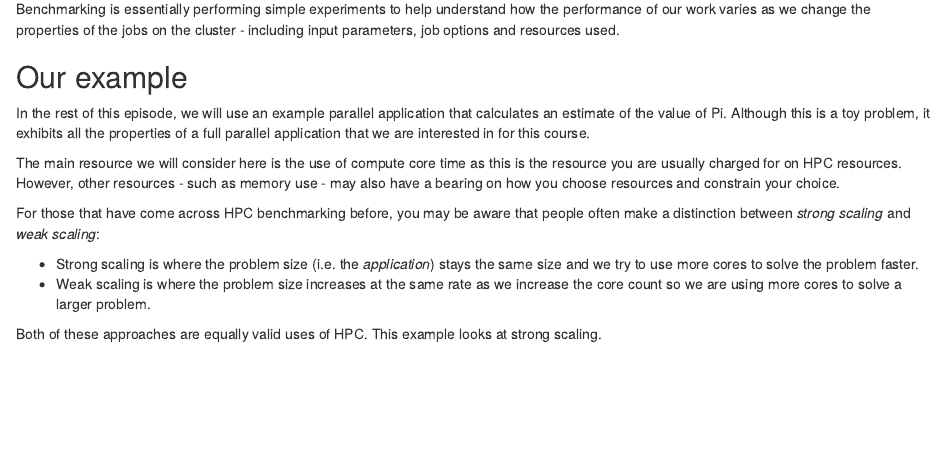
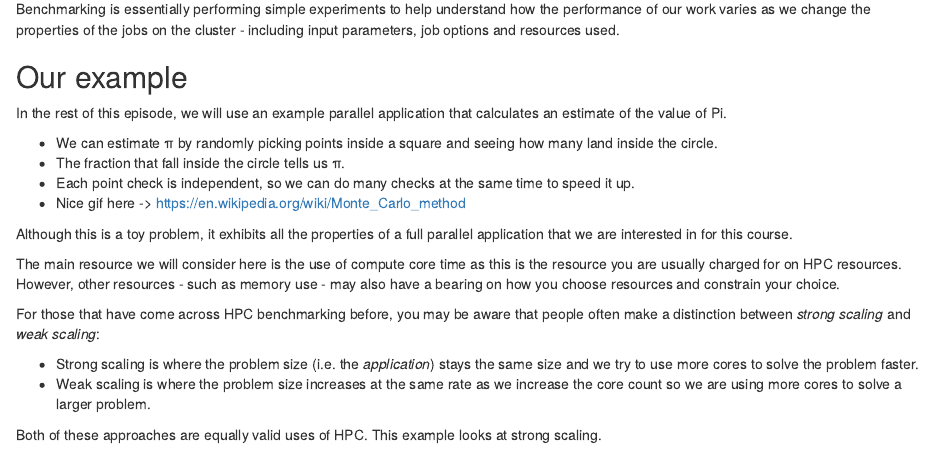
Before and after one commit to EPCCed/2025-10-14-archer2-intro-hpc, an R Markdown document (episodes/17-resources.Rmd): the page in a window 1100 px wide, from 380 px down. Rendered offline with R 4.5, knitr and Pandoc, with nearby package versions.

Commit message:
Adds explanation of Pi programme

```diff
--- a/episodes/17-resources.Rmd
+++ b/episodes/17-resources.Rmd
@@ -39,7 +39,14 @@ jobs on the cluster - including input parameters, job options and resources used
 ::: discussion
 ## Our example
 In the rest of this episode, we will use an example parallel application that calculates
-an estimate of the value of Pi. Although this is a toy problem, it exhibits all the properties of a full
+an estimate of the value of Pi.
+
+* We can estimate π by randomly picking points inside a square and seeing how many land inside the circle.
+* The fraction that fall inside the circle tells us π.
+* Each point check is independent, so we can do many checks at the same time to speed it up.
+* Nice gif here -> [https://en.wikipedia.org/wiki/Monte_Carlo_method](https://en.wikipedia.org/wiki/Monte_Carlo_method)
+
+Although this is a toy problem, it exhibits all the properties of a full
 parallel application that we are interested in for this course.
 
 The main resource we will consider here is the use of compute core time as this is the
```
